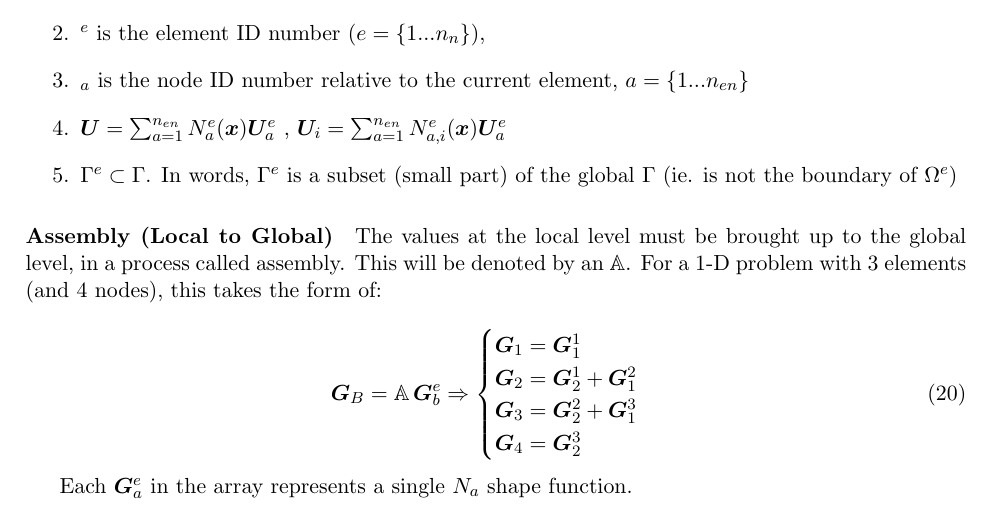
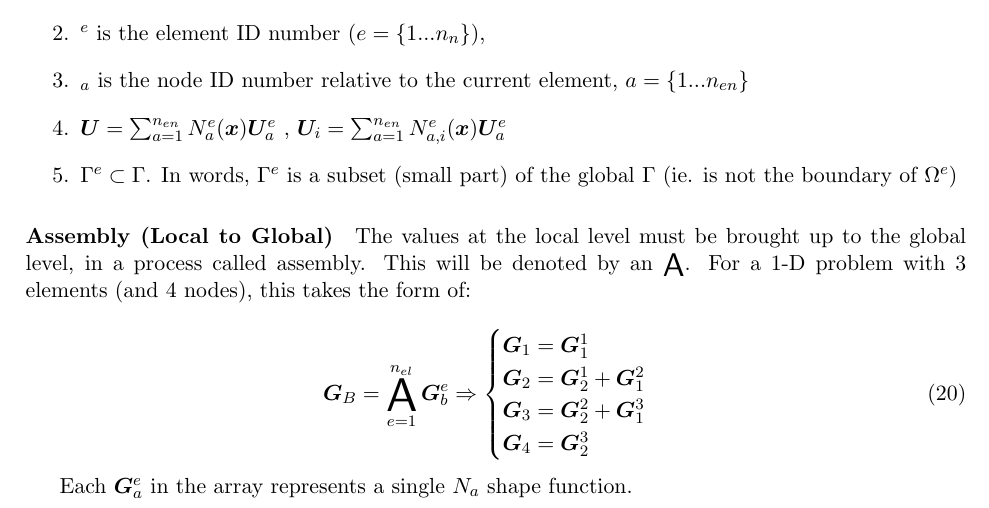
Before and after one commit to jrwrigh/phasta_notes, a LaTeX document (phastaNotesMain.tex): part of page 4 of 5, cut so that both start at the same text. Compiled offline with pdfLaTeX.

Commit message:
feat: Add better assembly operator

```diff
--- a/phastaNotesMain.tex
+++ b/phastaNotesMain.tex
@@ -41,7 +41,22 @@
 \newcommand{\sumb}[1]{\sum_{b=1}^{#1}}
 \newcommand{\src}{\vec{\mathscr{F}}}
 \newcommand{\ttt}[1]{\texttt{#1}}
-\DeclareMathOperator*{\assem}{\mathbb{A}}
+
+
+%% Making large assembly operator
+% Stolen from https://tex.stackexchange.com/a/23436/122509
+\makeatletter
+\DeclareRobustCommand\bigop[1]{%
+  \mathop{\vphantom{\sum}\mathpalette\bigop@{#1}}\slimits@
+}
+\newcommand{\bigop@}[2]{%
+  \vcenter{%
+    \sbox\z@{$#1\sum$}%
+    \hbox{\resizebox{\ifx#1\displaystyle.9\fi\dimexpr\ht\z@+\dp\z@}{!}{$\m@th#2$}}%
+  }%
+}
+\makeatother
+\newcommand{\assem}{\DOTSB\bigop{\mathsf{A}}}
 
 \begin{document}
 \maketitle
@@ -265,7 +280,7 @@ Unsteady Compressible Navier-Stokes (UCNS) equations:
         The values at the local level must be brought up to the global level, in a process called assembly. This will be denoted by an \(\assem\). For a 1-D problem with 3 elements (and 4 nodes), this takes the form of:
 
         \begin{equation}
-            \G_B = \assem \G_b^e \Rightarrow
+            \G_B = \assem^{n_{el}}_{e=1} \G_b^e \Rightarrow
             \begin{cases}
                 \G_1 = \G_1^1 \\
                 \G_2 = \G^1_2 + \G_1^2 \\
```
